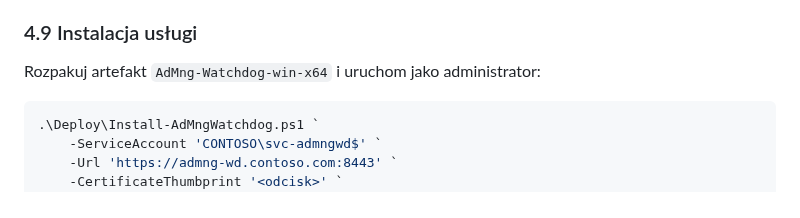
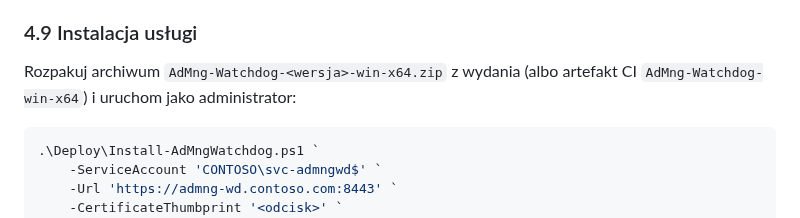
Before and after one commit to DarienRahl/AD_MNG, a Markdown page: docs/WATCHDOG.md, the part around the change. Drawn GitHub-style.

````diff
--- a/docs/WATCHDOG.md
+++ b/docs/WATCHDOG.md
@@ -415,7 +415,8 @@ nie tworzy plików tymczasowych poza folderem danych, a usuwane rekordy są nadp
 
 ### 4.9 Instalacja usługi
 
-Rozpakuj artefakt `AdMng-Watchdog-win-x64` i uruchom jako administrator:
+Rozpakuj archiwum `AdMng-Watchdog-<wersja>-win-x64.zip` z wydania (albo artefakt CI `AdMng-Watchdog-win-x64`) i uruchom
+jako administrator:
 
 ```powershell
 .\Deploy\Install-AdMngWatchdog.ps1 `
````
Also changed, not shown: README.md (+6 -5 lines), docs/assets/screenshots/01-main-window.png, docs/assets/screenshots/02-main-window-dark.png, docs/assets/screenshots/06-recycle-bin.png, docs/assets/screenshots/07-find.png, docs/assets/screenshots/10-watchdog-event-details.png, 2 other files.
